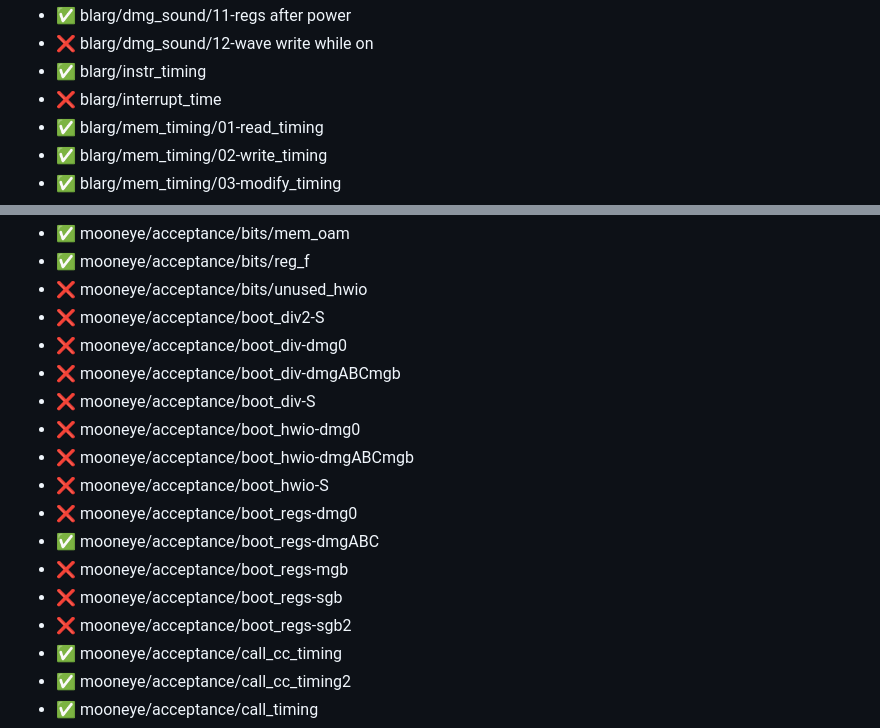
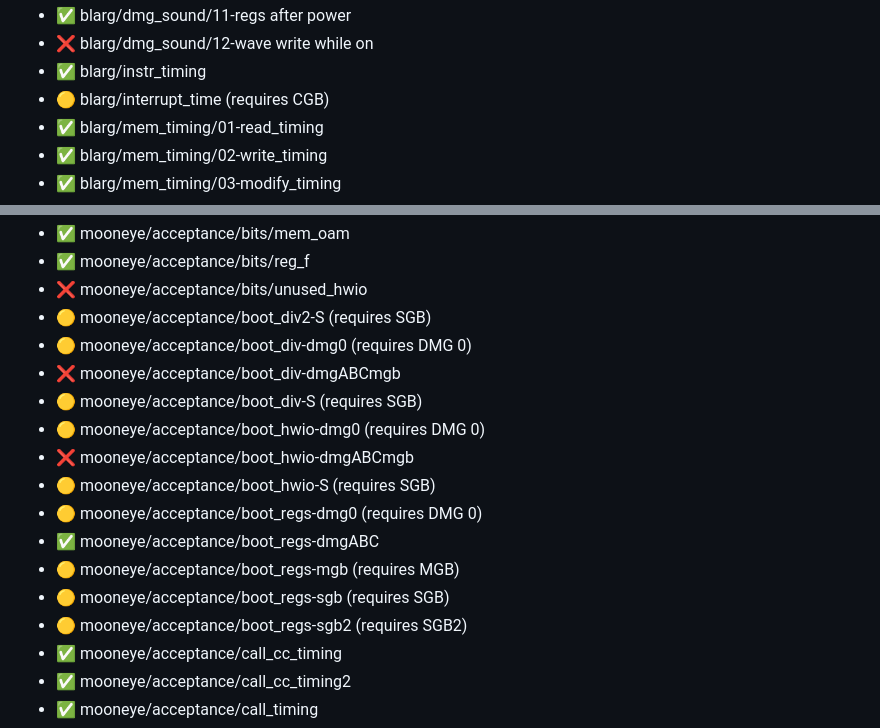
Before and after one commit to aglotoff/gameboy, a Markdown page: README.md, 2 parts joined by grey strips. Rendered like a GitHub page.

Commit message:
doc: mark tests that require cgb/sgb/mgb/dmg0

```diff
--- a/README.md
+++ b/README.md
@@ -30,7 +30,7 @@ Yet another Game Boy emulator written for web. Work in progress.
 - ✅ blarg/dmg_sound/11-regs after power
 - ❌ blarg/dmg_sound/12-wave write while on
 - ✅ blarg/instr_timing
-- ❌ blarg/interrupt_time
+- 🟡 blarg/interrupt_time (requires CGB)
 - ✅ blarg/mem_timing/01-read_timing
 - ✅ blarg/mem_timing/02-write_timing
 - ✅ blarg/mem_timing/03-modify_timing
@@ -49,18 +49,18 @@ Yet another Game Boy emulator written for web. Work in progress.
 - ✅ mooneye/acceptance/bits/mem_oam
 - ✅ mooneye/acceptance/bits/reg_f
 - ❌ mooneye/acceptance/bits/unused_hwio
-- ❌ mooneye/acceptance/boot_div2-S
-- ❌ mooneye/acceptance/boot_div-dmg0
+- 🟡 mooneye/acceptance/boot_div2-S (requires SGB)
+- 🟡 mooneye/acceptance/boot_div-dmg0 (requires DMG 0)
 - ❌ mooneye/acceptance/boot_div-dmgABCmgb
-- ❌ mooneye/acceptance/boot_div-S
-- ❌ mooneye/acceptance/boot_hwio-dmg0
+- 🟡 mooneye/acceptance/boot_div-S (requires SGB)
+- 🟡 mooneye/acceptance/boot_hwio-dmg0 (requires DMG 0)
 - ❌ mooneye/acceptance/boot_hwio-dmgABCmgb
-- ❌ mooneye/acceptance/boot_hwio-S
-- ❌ mooneye/acceptance/boot_regs-dmg0
+- 🟡 mooneye/acceptance/boot_hwio-S (requires SGB)
+- 🟡 mooneye/acceptance/boot_regs-dmg0 (requires DMG 0)
 - ✅ mooneye/acceptance/boot_regs-dmgABC
-- ❌ mooneye/acceptance/boot_regs-mgb
-- ❌ mooneye/acceptance/boot_regs-sgb
-- ❌ mooneye/acceptance/boot_regs-sgb2
+- 🟡 mooneye/acceptance/boot_regs-mgb (requires MGB)
+- 🟡 mooneye/acceptance/boot_regs-sgb (requires SGB)
+- 🟡 mooneye/acceptance/boot_regs-sgb2 (requires SGB2)
 - ✅ mooneye/acceptance/call_cc_timing
 - ✅ mooneye/acceptance/call_cc_timing2
 - ✅ mooneye/acceptance/call_timing
```
